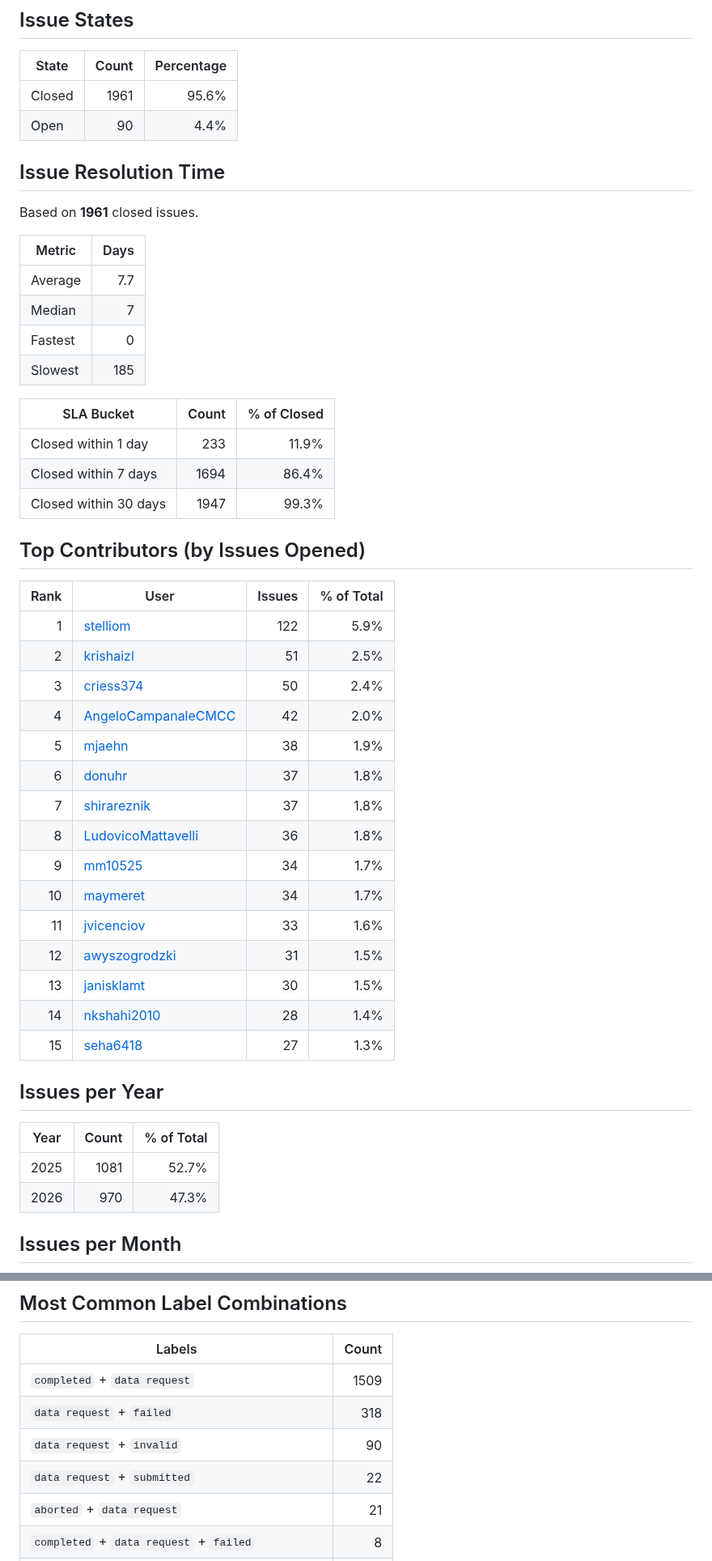
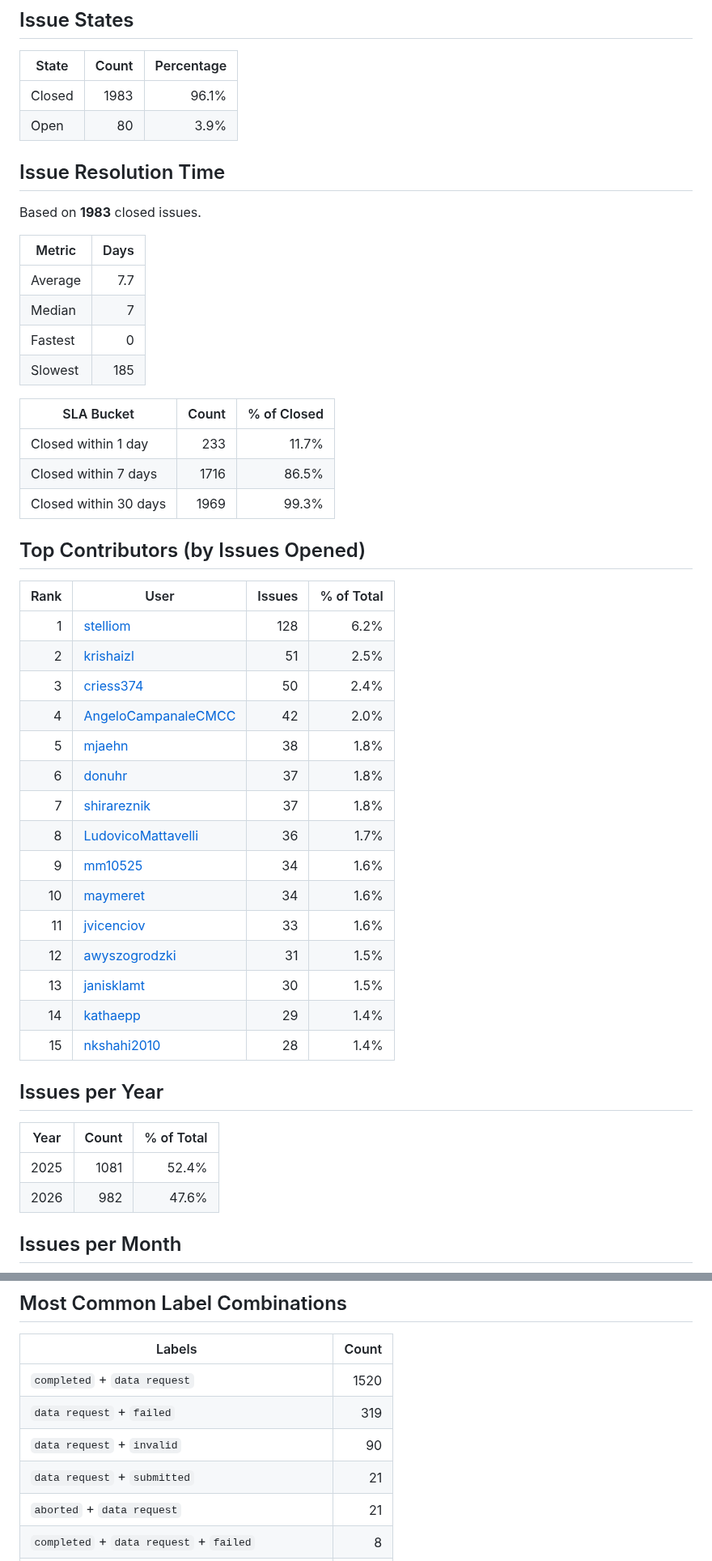
Before and after one commit to C2SM/zonda-statistics, a Markdown page: README.md, 2 parts joined by grey strips. Shown at 81% size. Rendered like a GitHub page.

```diff
--- a/README.md
+++ b/README.md
@@ -47,12 +47,12 @@ Extract statistics from zonda-requests
 
 | State | Count | Percentage |
 |-------|------:|-----------:|
-| Closed | 1961 | 95.6% |
-| Open | 90 | 4.4% |
+| Closed | 1983 | 96.1% |
+| Open | 80 | 3.9% |
 
 ## Issue Resolution Time
 
-Based on **1961** closed issues.
+Based on **1983** closed issues.
 
 | Metric | Days |
 |--------|-----:|
@@ -63,36 +63,36 @@ Based on **1961** closed issues.
 
 | SLA Bucket | Count | % of Closed |
 |------------|------:|------------:|
-| Closed within 1 day | 233 | 11.9% |
-| Closed within 7 days | 1694 | 86.4% |
-| Closed within 30 days | 1947 | 99.3% |
+| Closed within 1 day | 233 | 11.7% |
+| Closed within 7 days | 1716 | 86.5% |
+| Closed within 30 days | 1969 | 99.3% |
 
 ## Top Contributors (by Issues Opened)
 
 | Rank | User | Issues | % of Total |
 |-----:|------|-------:|-----------:|
-| 1 | [stelliom](https://github.com/stelliom) | 122 | 5.9% |
+| 1 | [stelliom](https://github.com/stelliom) | 128 | 6.2% |
 | 2 | [krishaizl](https://github.com/krishaizl) | 51 | 2.5% |
 | 3 | [criess374](https://github.com/criess374) | 50 | 2.4% |
 | 4 | [AngeloCampanaleCMCC](https://github.com/AngeloCampanaleCMCC) | 42 | 2.0% |
-| 5 | [mjaehn](https://github.com/mjaehn) | 38 | 1.9% |
+| 5 | [mjaehn](https://github.com/mjaehn) | 38 | 1.8% |
 | 6 | [donuhr](https://github.com/donuhr) | 37 | 1.8% |
 | 7 | [shirareznik](https://github.com/shirareznik) | 37 | 1.8% |
-| 8 | [LudovicoMattavelli](https://github.com/LudovicoMattavelli) | 36 | 1.8% |
-| 9 | [mm10525](https://github.com/mm10525) | 34 | 1.7% |
-| 10 | [maymeret](https://github.com/maymeret) | 34 | 1.7% |
+| 8 | [LudovicoMattavelli](https://github.com/LudovicoMattavelli) | 36 | 1.7% |
+| 9 | [mm10525](https://github.com/mm10525) | 34 | 1.6% |
+| 10 | [maymeret](https://github.com/maymeret) | 34 | 1.6% |
 | 11 | [jvicenciov](https://github.com/jvicenciov) | 33 | 1.6% |
 | 12 | [awyszogrodzki](https://github.com/awyszogrodzki) | 31 | 1.5% |
 | 13 | [janisklamt](https://github.com/janisklamt) | 30 | 1.5% |
-| 14 | [nkshahi2010](https://github.com/nkshahi2010) | 28 | 1.4% |
-| 15 | [seha6418](https://github.com/seha6418) | 27 | 1.3% |
+| 14 | [kathaepp](https://github.com/kathaepp) | 29 | 1.4% |
+| 15 | [nkshahi2010](https://github.com/nkshahi2010) | 28 | 1.4% |
 
 ## Issues per Year
 
 | Year | Count | % of Total |
 |------|------:|-----------:|
-| 2025 | 1081 | 52.7% |
-| 2026 | 970 | 47.3% |
+| 2025 | 1081 | 52.4% |
+| 2026 | 982 | 47.6% |
 
 ## Issues per Month
 
@@ -175,10 +175,10 @@ Based on **1961** closed issues.
 
 | Labels | Count |
 |--------|------:|
-| `completed` + `data request` | 1509 |
-| `data request` + `failed` | 318 |
+| `completed` + `data request` | 1520 |
+| `data request` + `failed` | 319 |
 | `data request` + `invalid` | 90 |
-| `data request` + `submitted` | 22 |
+| `data request` + `submitted` | 21 |
 | `aborted` + `data request` | 21 |
 | `completed` + `data request` + `failed` | 8 |
 | `data request` + `discussion` + `failed` | 4 |
```
Also changed, not shown: other parts of README.md (+27 -27 lines), issues_per_month.png, 1 other file.
